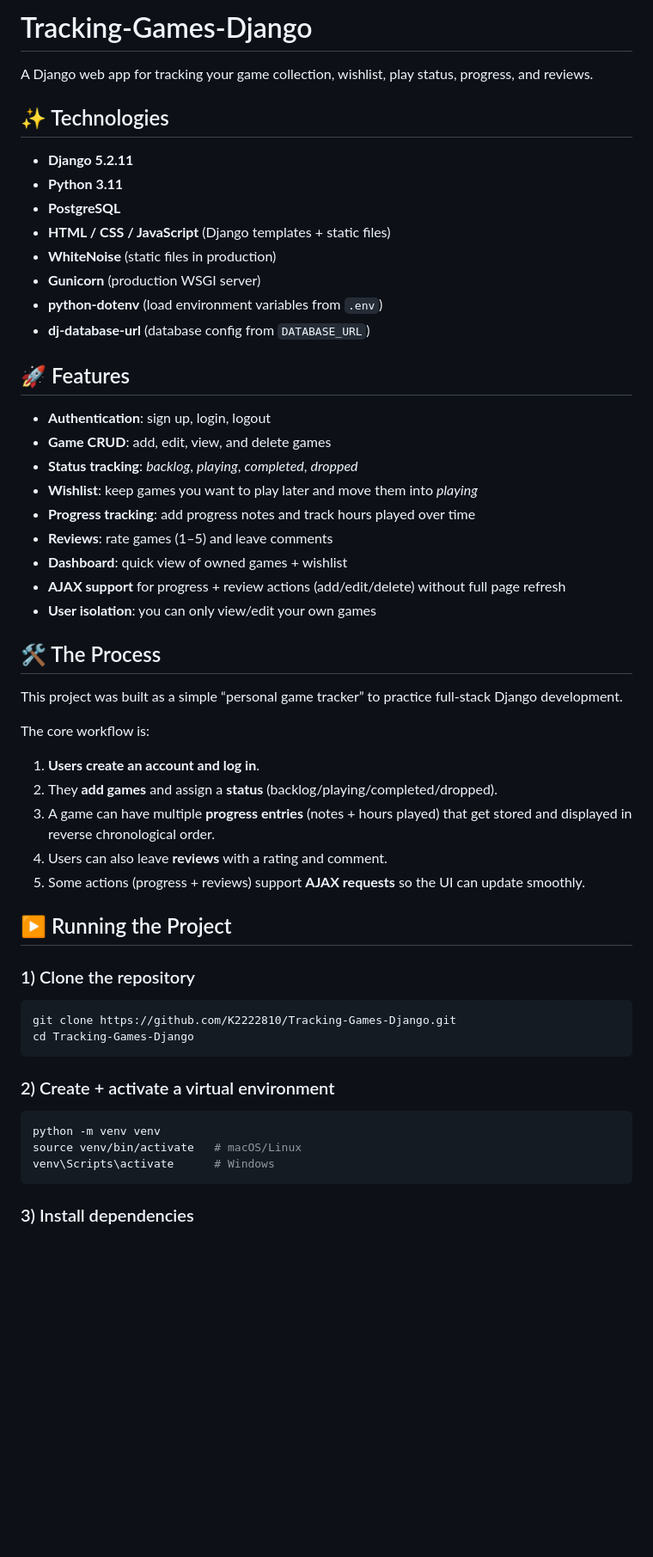
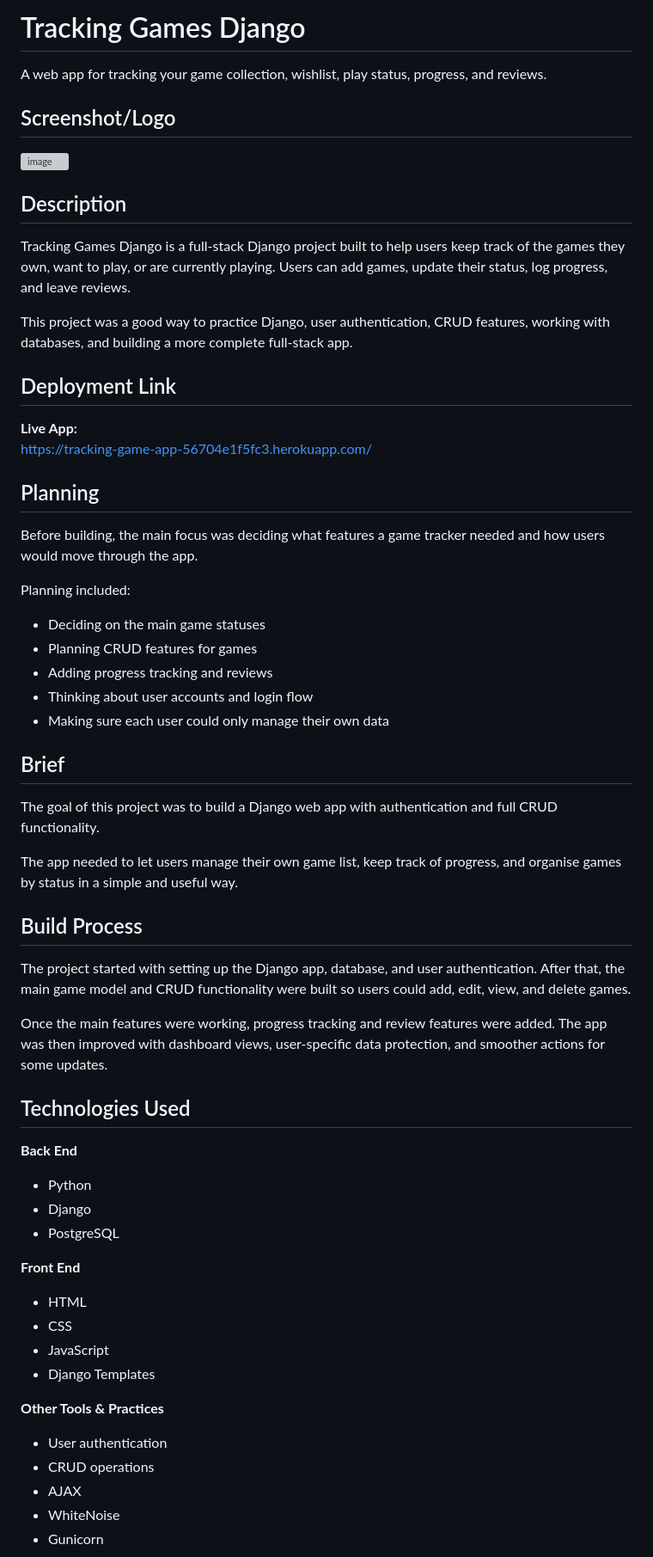
Before and after one commit to K2222810/Tracking-Games-Django, a Markdown page: README.md, the part around one of its changes. Shown at 86% size. Rendered like a GitHub page; blank space fills up the shorter version; grey boxes are pictures that could not be loaded.

````diff
--- a/README.md
+++ b/README.md
@@ -1,58 +1,56 @@
-# Tracking-Games-Django
+# Tracking Games Django
+A web app for tracking your game collection, wishlist, play status, progress, and reviews.
 
-A Django web app for tracking your game collection, wishlist, play status, progress, and reviews.
+## Screenshot/Logo
+<img width="1021" height="1253" alt="image" src="https://github.com/user-attachments/assets/d362b8a2-67ad-4c9b-86bf-7fc515004c8e" />
 
-## ✨ Technologies
 
-- **Django 5.2.11**
-- **Python 3.11**
-- **PostgreSQL**
-- **HTML / CSS / JavaScript** (Django templates + static files)
-- **WhiteNoise** (static files in production)
-- **Gunicorn** (production WSGI server)
-- **python-dotenv** (load environment variables from `.env`)
-- **dj-database-url** (database config from `DATABASE_URL`)
+## Description
+Tracking Games Django is a full-stack Django project built to help users keep track of the games they own, want to play, or are currently playing. Users can add games, update their status, log progress, and leave reviews.
 
-## 🚀 Features
+This project was a good way to practice Django, user authentication, CRUD features, working with databases, and building a more complete full-stack app.
 
-- **Authentication**: sign up, login, logout
-- **Game CRUD**: add, edit, view, and delete games
-- **Status tracking**: *backlog*, *playing*, *completed*, *dropped*
-- **Wishlist**: keep games you want to play later and move them into *playing*
-- **Progress tracking**: add progress notes and track hours played over time
-- **Reviews**: rate games (1–5) and leave comments
-- **Dashboard**: quick view of owned games + wishlist
-- **AJAX support** for progress + review actions (add/edit/delete) without full page refresh
-- **User isolation**: you can only view/edit your own games
+## Deployment Link
+**Live App:**
+[https://tracking-game-app-56704e1f5fc3.herokuapp.com/](https://tracking-game-app-56704e1f5fc3.herokuapp.com/)
 
-## 🛠️ The Process
+## Planning
+Before building, the main focus was deciding what features a game tracker needed and how users would move through the app.
 
-This project was built as a simple “personal game tracker” to practice full-stack Django development.
+Planning included:
 
-The core workflow is:
+- Deciding on the main game statuses
+- Planning CRUD features for games
+- Adding progress tracking and reviews
+- Thinking about user accounts and login flow
+- Making sure each user could only manage their own data
 
-1. **Users create an account and log in**.
-2. They **add games** and assign a **status** (backlog/playing/completed/dropped).
-3. A game can have multiple **progress entries** (notes + hours played) that get stored and displayed in reverse chronological order.
-4. Users can also leave **reviews** with a rating and comment.
-5. Some actions (progress + reviews) support **AJAX requests** so the UI can update smoothly.
+## Brief
+The goal of this project was to build a Django web app with authentication and full CRUD functionality.
 
-## ▶️ Running the Project
+The app needed to let users manage their own game list, keep track of progress, and organise games by status in a simple and useful way.
 
-### 1) Clone the repository
+## Build Process
+The project started with setting up the Django app, database, and user authentication. After that, the main game model and CRUD functionality were built so users could add, edit, view, and delete games.
 
-```bash
-git clone https://github.com/K2222810/Tracking-Games-Django.git
-cd Tracking-Games-Django
-```
+Once the main features were working, progress tracking and review features were added. The app was then improved with dashboard views, user-specific data protection, and smoother actions for some updates.
 
-### 2) Create + activate a virtual environment
+## Technologies Used
+**Back End**
+- Python
+- Django
+- PostgreSQL
 
-```bash
-python -m venv venv
-source venv/bin/activate   # macOS/Linux
-venv\Scripts\activate      # Windows
-```
+**Front End**
+- HTML
+- CSS
+- JavaScript
+- Django Templates
 
-### 3) Install dependencies
+**Other Tools & Practices**
+- User authentication
+- CRUD operations
+- AJAX
+- WhiteNoise
+- Gunicorn
 
````
Also changed, not shown: other parts of README.md (+28 -56 lines).
